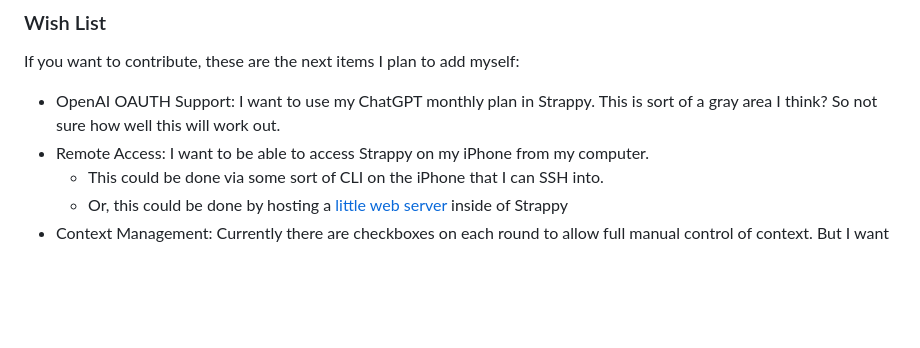
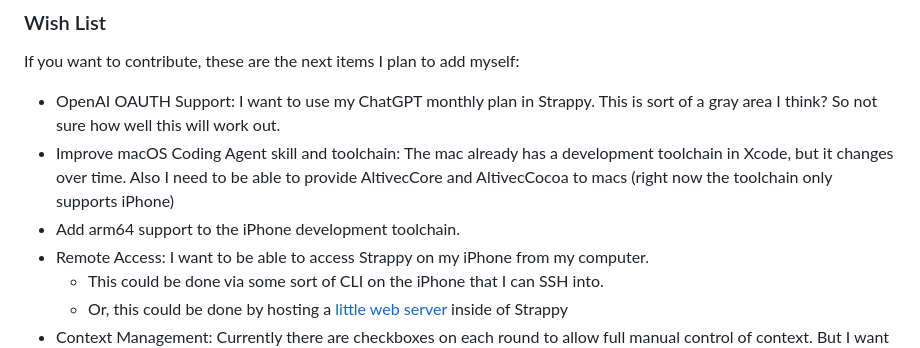
Before and after one commit to jeffreybergier/Strappy-Cocoa, a Markdown page: README.md, the part around the change. Rendered like a GitHub page; blank space fills up the shorter version.

Commit message:
[Docs] Updated readme

```diff
--- a/README.md
+++ b/README.md
@@ -282,6 +282,10 @@ If you want to contribute, these are the next items I plan to add myself:
 
 - OpenAI OAUTH Support: I want to use my ChatGPT monthly plan in Strappy. This
   is sort of a gray area I think? So not sure how well this will work out.
+- Improve macOS Coding Agent skill and toolchain: The mac already has a development
+  toolchain in Xcode, but it changes over time. Also I need to be able to
+  provide AltivecCore and AltivecCocoa to macs (right now the toolchain only supports iPhone)
+- Add arm64 support to the iPhone development toolchain.
 - Remote Access: I want to be able to access Strappy on my iPhone from my computer.
     - This could be done via some sort of CLI on the iPhone that I
       can SSH into.
```
